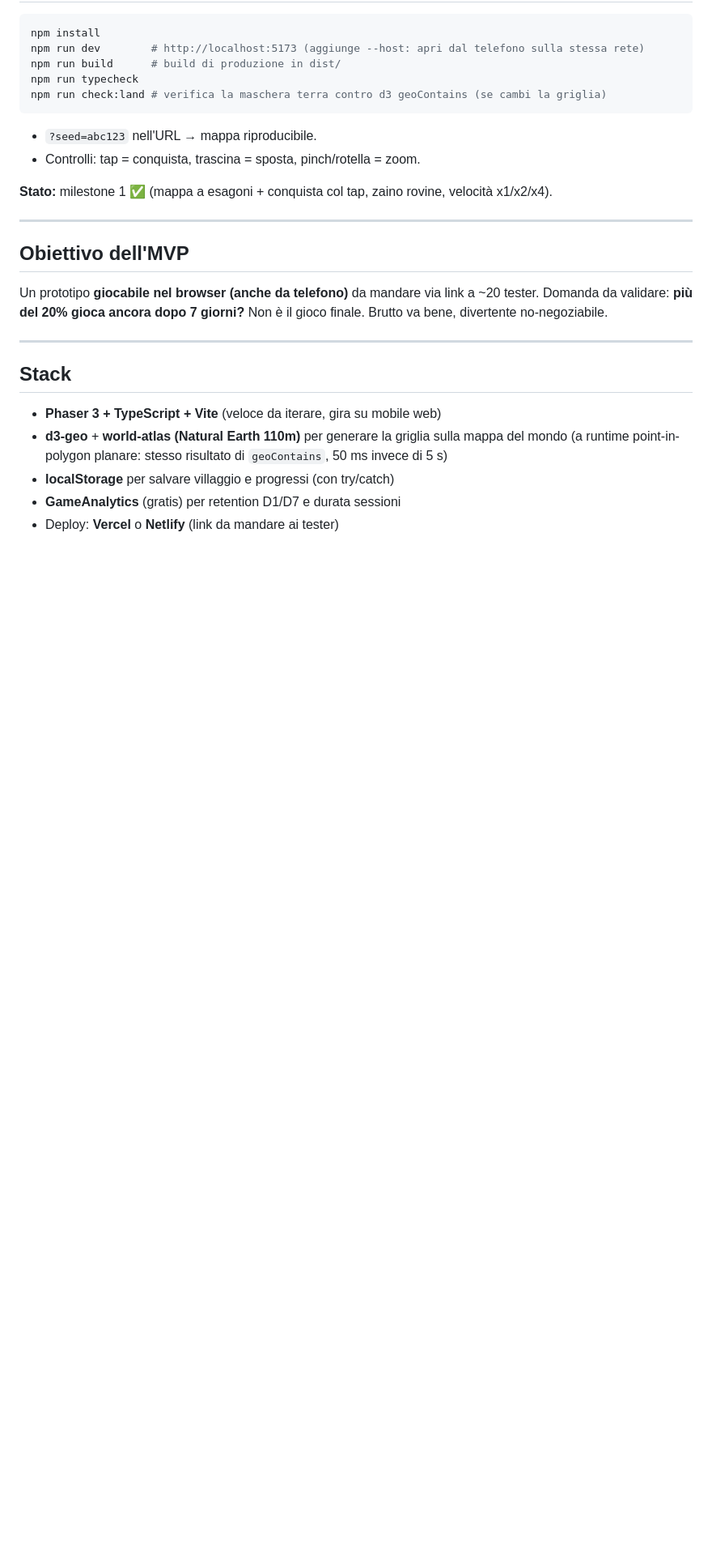
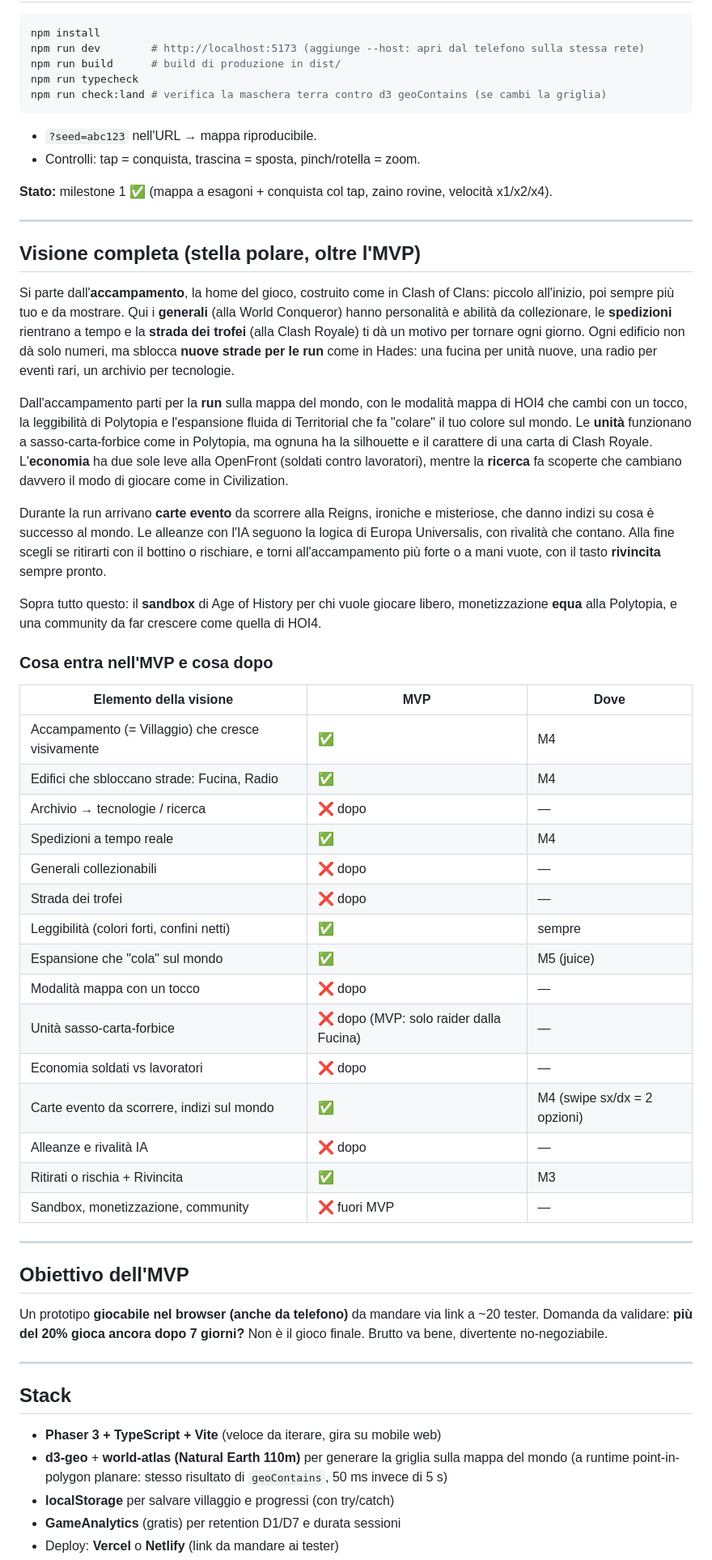
Before and after one commit to scafo/blockerapp, a Markdown page: README.md, the part around the change. Shown at 81% size. GitHub-like rendering; blank space fills up the shorter version.

Commit message:
Docs: visione completa del gioco e mappatura MVP/dopo
Co-Authored-By: Claude Opus 5.5 <noreply@anthropic.com>
Claude-Session: https://claude.ai/code/session_01FUyYRqjaksvjYCbP7HRXAH

```diff
--- a/README.md
+++ b/README.md
@@ -22,6 +22,38 @@ npm run check:land # verifica la maschera terra contro d3 geoContains (se cambi
 - Controlli: tap = conquista, trascina = sposta, pinch/rotella = zoom.
 
 **Stato:** milestone 1 ✅ (mappa a esagoni + conquista col tap, zaino rovine, velocità x1/x2/x4).
+
+---
+
+## Visione completa (stella polare, oltre l'MVP)
+
+Si parte dall'**accampamento**, la home del gioco, costruito come in Clash of Clans: piccolo all'inizio, poi sempre più tuo e da mostrare. Qui i **generali** (alla World Conqueror) hanno personalità e abilità da collezionare, le **spedizioni** rientrano a tempo e la **strada dei trofei** (alla Clash Royale) ti dà un motivo per tornare ogni giorno. Ogni edificio non dà solo numeri, ma sblocca **nuove strade per le run** come in Hades: una fucina per unità nuove, una radio per eventi rari, un archivio per tecnologie.
+
+Dall'accampamento parti per la **run** sulla mappa del mondo, con le modalità mappa di HOI4 che cambi con un tocco, la leggibilità di Polytopia e l'espansione fluida di Territorial che fa "colare" il tuo colore sul mondo. Le **unità** funzionano a sasso-carta-forbice come in Polytopia, ma ognuna ha la silhouette e il carattere di una carta di Clash Royale. L'**economia** ha due sole leve alla OpenFront (soldati contro lavoratori), mentre la **ricerca** fa scoperte che cambiano davvero il modo di giocare come in Civilization.
+
+Durante la run arrivano **carte evento** da scorrere alla Reigns, ironiche e misteriose, che danno indizi su cosa è successo al mondo. Le alleanze con l'IA seguono la logica di Europa Universalis, con rivalità che contano. Alla fine scegli se ritirarti con il bottino o rischiare, e torni all'accampamento più forte o a mani vuote, con il tasto **rivincita** sempre pronto.
+
+Sopra tutto questo: il **sandbox** di Age of History per chi vuole giocare libero, monetizzazione **equa** alla Polytopia, e una community da far crescere come quella di HOI4.
+
+### Cosa entra nell'MVP e cosa dopo
+
+| Elemento della visione | MVP | Dove |
+|---|---|---|
+| Accampamento (= Villaggio) che cresce visivamente | ✅ | M4 |
+| Edifici che sbloccano strade: Fucina, Radio | ✅ | M4 |
+| Archivio → tecnologie / ricerca | ❌ dopo | — |
+| Spedizioni a tempo reale | ✅ | M4 |
+| Generali collezionabili | ❌ dopo | — |
+| Strada dei trofei | ❌ dopo | — |
+| Leggibilità (colori forti, confini netti) | ✅ | sempre |
+| Espansione che "cola" sul mondo | ✅ | M5 (juice) |
+| Modalità mappa con un tocco | ❌ dopo | — |
+| Unità sasso-carta-forbice | ❌ dopo (MVP: solo raider dalla Fucina) | — |
+| Economia soldati vs lavoratori | ❌ dopo | — |
+| Carte evento da scorrere, indizi sul mondo | ✅ | M4 (swipe sx/dx = 2 opzioni) |
+| Alleanze e rivalità IA | ❌ dopo | — |
+| Ritirati o rischia + Rivincita | ✅ | M3 |
+| Sandbox, monetizzazione, community | ❌ fuori MVP | — |
 
 ---
 
```
Also changed, not shown: CLAUDE.md (+32 -0 lines).
